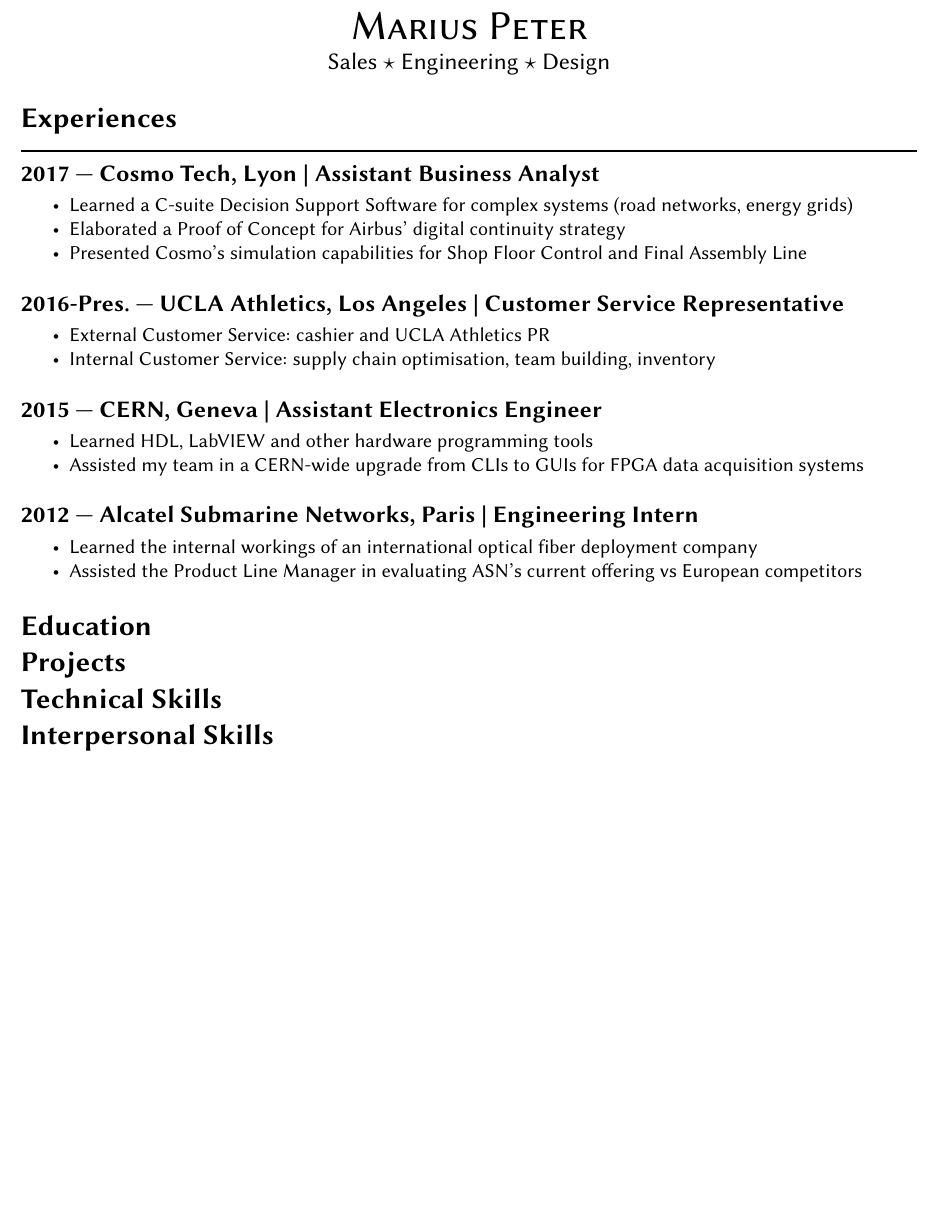
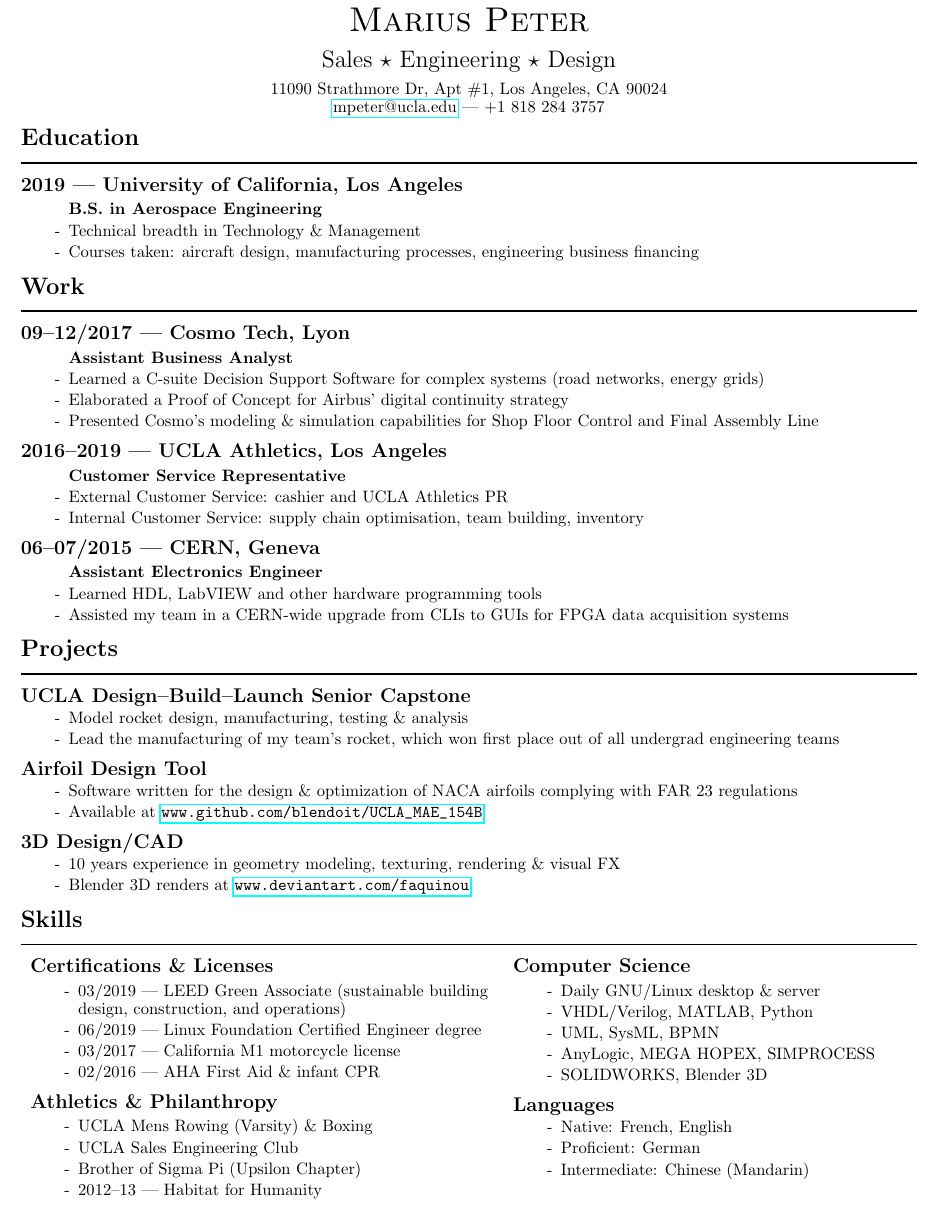
Before and after one commit to Blendoit/resume, a LaTeX document (main.tex): part of the page, cut so that both start at the same text, the shorter picture padded with empty space. Compiled offline with pdfLaTeX.

Commit message:
document presentation

```diff
--- a/main.tex
+++ b/main.tex
@@ -25,42 +28,116 @@
 
 \begin{document}
 
-\begin{center}
-    \huge \textsc{Marius Peter} \\
-    \large Sales $\star$ Engineering $\star$ Design
-\end{center}
+\centering
+\huge \textsc{Marius Peter}\\[0.2cm]
+\Large Sales $\star$ Engineering $\star$ Design\\[0.2cm]
 
-\section*{Experiences}
+\normalsize
+11090 Strathmore Dr, Apt \#1,
+Los Angeles, CA 90024\\
+\href{mailto:mpeter@ucla.edu}{mpeter@ucla.edu} --- +1 818 284 3757\\
+
+% % Recap
+% \begin{itemize}
+%     \item \textbf{Sales}: secured initial funding for an
+%           industrial process modelling tool
+%           designed for the European aerospace sector
+%     \item \textbf{Engineering}: UCLA B.S. Aerospace Eng.,
+%           10 year Linux user (desktop, server \& embedded)
+%     \item Seeking a \textbf{sales engineering} mission within
+%           the American industrial sector for September 2019
+% \end{itemize}
+
+\section*{Education}
 \rule{\linewidth}{1pt}
-\subsection*{2017~\textemdash~Cosmo Tech, Lyon | \textbf{Assistant Business Analyst}}
+\subsection*{2019 --- University of California, Los Angeles}
+\subsubsection*{B.S. in Aerospace Engineering}
+\begin{itemize}
+    \item Technical breadth in Technology \& Management
+    \item Courses taken: aircraft design, manufacturing processes, engineering business financing
+\end{itemize}
+
+\section*{Work}
+\rule{\linewidth}{1pt}\\
+\subsection*{09--12/2017 --- Cosmo Tech, Lyon}
+\subsubsection*{Assistant Business Analyst}
 \begin{itemize}
     \item Learned a C-suite Decision Support Software for complex systems (road networks, energy grids)
     \item Elaborated a Proof of Concept for Airbus’ digital continuity strategy
-    \item Presented Cosmo’s simulation capabilities for Shop Floor Control and Final Assembly Line
+    \item Presented Cosmo’s modeling \& simulation capabilities for Shop Floor Control and Final Assembly Line
 \end{itemize}
-
-\subsection*{2016-Pres.~\textemdash~UCLA Athletics, Los Angeles | \textbf{Customer Service Representative}}
+\subsection*{2016--2019 --- UCLA Athletics, Los Angeles}
+\subsubsection*{Customer Service Representative}
 \begin{itemize}
     \item  External Customer Service: cashier and UCLA Athletics PR
     \item Internal Customer Service: supply chain optimisation, team building, inventory
 \end{itemize}
-
-\subsection*{2015~\textemdash~CERN, Geneva | \textbf{Assistant Electronics Engineer}}
+\subsection*{06--07/2015 --- CERN, Geneva}
+\subsubsection*{Assistant Electronics Engineer}
 \begin{itemize}
     \item Learned HDL, LabVIEW and other hardware programming tools
     \item Assisted my team in a CERN-wide upgrade from CLIs to GUIs for FPGA data acquisition systems
 \end{itemize}
+% \subsection*{04--05/2012 --- Alcatel Submarine Networks, Paris}
+% \subsubsection*{Engineering Intern}
+% \begin{itemize}
+%     \item Learned the internal workings of an international optical fiber deployment company
+%     \item Assisted the Product Line Manager in evaluating ASN's current offering vs European competitors
+% \end{itemize}
 
-\subsection*{2012~\textemdash~Alcatel Submarine Networks, Paris | \textbf{Engineering Intern}}
+\section*{Projects}
+\rule{\linewidth}{1pt}\\
+\subsection*{UCLA Design--Build--Launch Senior Capstone}
 \begin{itemize}
-    \item Learned the internal workings of an international optical fiber deployment company
-    \item Assisted the Product Line Manager in evaluating ASN's current offering vs European competitors
+    \item Model rocket design, manufacturing, testing \& analysis
+    \item Lead the manufacturing of my team's rocket, which won first place out of all undergrad engineering teams
+\end{itemize}
+\subsection*{Airfoil Design Tool}
+\begin{itemize}
+    \item Software written for the design \& optimization of NACA airfoils complying with FAR 23 regulations
+    \item  Available at \url{www.github.com/blendoit/UCLA_MAE_154B}
+\end{itemize}
+\subsection*{3D Design/CAD}
+\begin{itemize}
+    \item 10 years experience in geometry modeling, texturing, rendering \& visual FX
+    \item Blender 3D renders at \url{www.deviantart.com/faquinou}
 \end{itemize}
 
-\section*{Education}
-\section*{Projects}
-\section*{Technical Skills}
-\section*{Interpersonal Skills}
+\section*{Skills}
+\rule{\linewidth}{1pt}\\[0.2cm]
+\begin{minipage}[t]{0.52\linewidth}
+    \subsection*{Certifications \& Licenses}
+    \begin{itemize}
+        \item 03/2019 --- LEED Green Associate (sustainable building design, construction, and operations)
+        \item 06/2019 --- Linux Foundation Certified Engineer degree
+        \item 03/2017 --- California M1 motorcycle license
+        \item 02/2016 --- AHA First Aid \& infant CPR
+    \end{itemize}
+    \subsection*{Athletics \& Philanthropy}
+    \begin{itemize}
+        \item UCLA Mens Rowing (Varsity) \& Boxing
+        \item UCLA Sales Engineering Club
+        \item Brother of Sigma Pi (Upsilon Chapter)
+        \item 2012--13 --- Habitat for Humanity
+    \end{itemize}
+\end{minipage}
+~
+\begin{minipage}[t]{0.44\linewidth}
+    \subsection*{Computer Science}
+    \begin{itemize}
+        \item Daily GNU/Linux desktop \& server
+        \item VHDL/Verilog, MATLAB, Python
+        \item UML, SysML, BPMN
+        \item AnyLogic, MEGA HOPEX, SIMPROCESS
+        \item SOLIDWORKS, Blender 3D
+    \end{itemize}
+    \subsection*{Languages}
+    \begin{itemize}
+        \item Native: French, English
+        \item Proficient: German
+        \item Intermediate: Chinese (Mandarin)
+    \end{itemize}
+\end{minipage}
 
 
 \end{document}
```
Also changed, not shown: main.tex (25 more changed lines), 1 other file.
